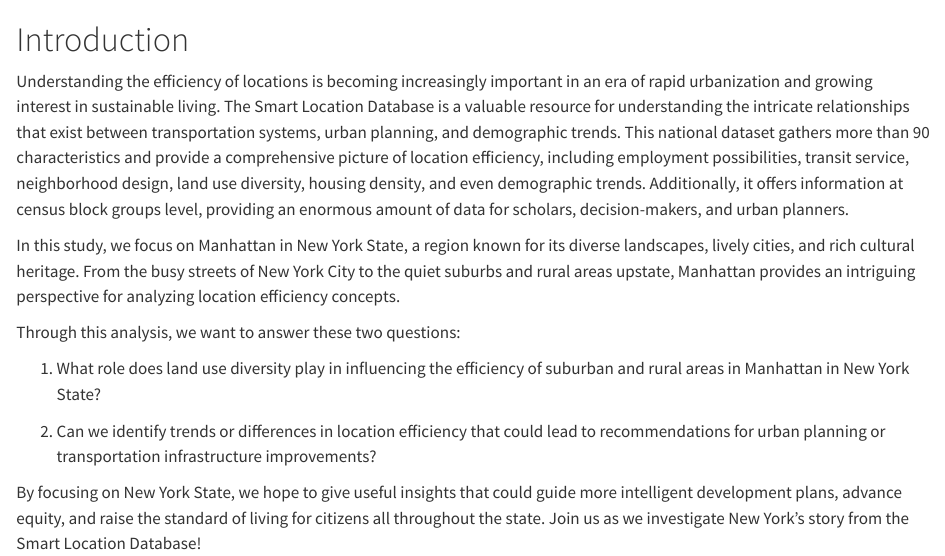
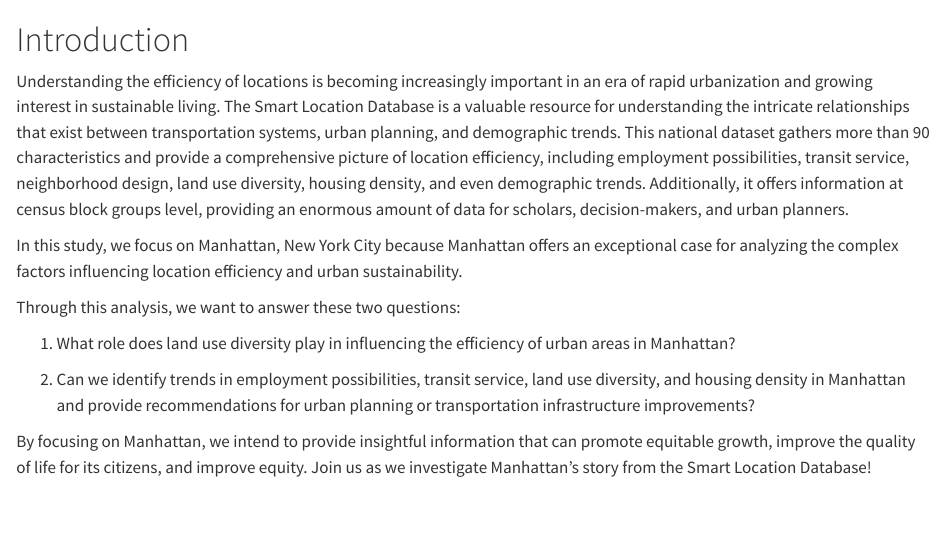
Before and after one commit to xuymmmm/smart-location, a Quarto document (index.qmd): the page in a window 1100 px wide, from its top. Rendered offline with R 4.5, knitr and Pandoc in place of Quarto, with nearby package versions.

Commit message:
Add new feature or changes description

```diff
--- a/index.qmd
+++ b/index.qmd
@@ -2,13 +2,13 @@
 
 Understanding the efficiency of locations is becoming increasingly important in an era of rapid urbanization and growing interest in sustainable living. The Smart Location Database is a valuable resource for understanding the intricate relationships that exist between transportation systems, urban planning, and demographic trends. This national dataset gathers more than 90 characteristics and provide a comprehensive picture of location efficiency, including employment possibilities, transit service, neighborhood design, land use diversity, housing density, and even demographic trends. Additionally, it offers information at census block groups level, providing an enormous amount of data for scholars, decision-makers, and urban planners.
 
-In this study, we focus on Manhattan in New York State, a region known for its diverse landscapes, lively cities, and rich cultural heritage. From the busy streets of New York City to the quiet suburbs and rural areas upstate, Manhattan provides an intriguing perspective for analyzing location efficiency concepts.
+In this study, we focus on Manhattan, New York City because Manhattan offers an exceptional case for analyzing the complex factors influencing location efficiency and urban sustainability.
 
 Through this analysis, we want to answer these two questions:
 
-1. What role does land use diversity play in influencing the efficiency of suburban and rural areas in Manhattan in New York State?
+1. What role does land use diversity play in influencing the efficiency of urban areas in Manhattan?
 
-2. Can we identify trends or differences in location efficiency that could lead to recommendations for urban planning or transportation infrastructure improvements?
+2. Can we identify trends in employment possibilities, transit service, land use diversity, and housing density in Manhattan and provide recommendations for urban planning or transportation infrastructure improvements?
 
 
-By focusing on New York State, we hope to give useful insights that could guide more intelligent development plans, advance equity, and raise the standard of living for citizens all throughout the state. Join us as we investigate New York's story from the Smart Location Database!
+By focusing on Manhattan, we intend to provide insightful information that can promote equitable growth, improve the quality of life for its citizens, and improve equity. Join us as we investigate Manhattan's story from the Smart Location Database!
```
